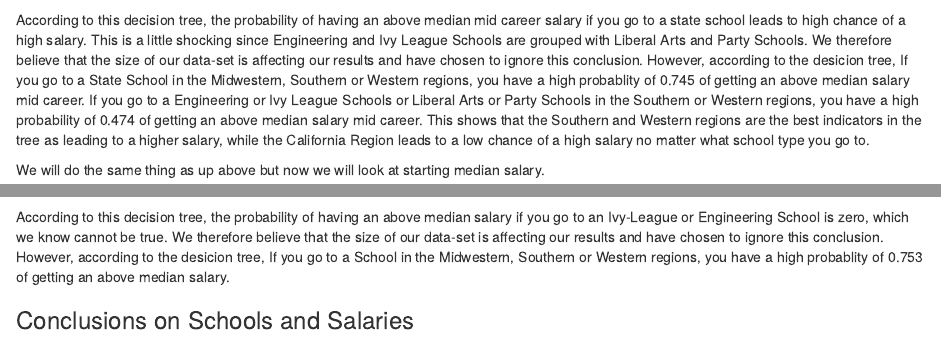
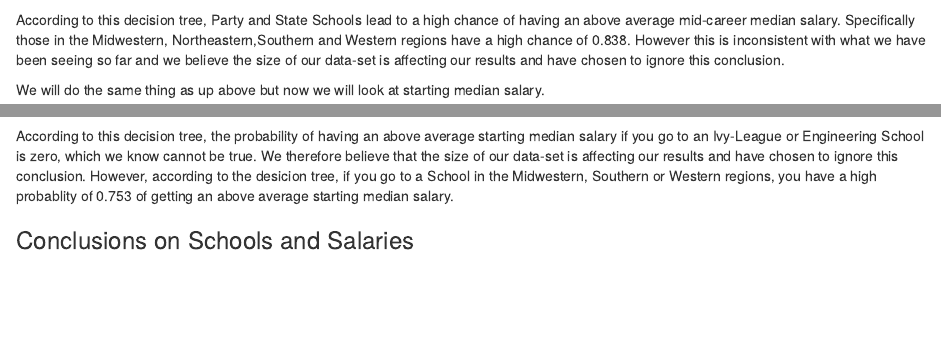
Before and after one commit to LilySJakielaszek/finalproject, an R Markdown document (FinalProjectData.Rmd): the page in a window 1100 px wide, from 14580 px down, and a second part further down, joined at a grey line. Rendered offline with R 4.5, knitr and Pandoc, with nearby package versions; some code elsewhere in the file could not run offline.

Commit message:
Made some changes to conclusion and some other errors

````diff
--- a/FinalProjectData.Rmd
+++ b/FinalProjectData.Rmd
@@ -220,7 +220,7 @@ mod1 <- party::ctree(Above_Avg_MidCareer_Median_Salary=="yes"~ School_Type+Regio
 plot(mod1,type="simple")
 ```
 
-According to this decision tree, the probability of having an above median mid career salary if you go to a state school leads to high chance of a high salary. This is a little shocking since Engineering and Ivy League Schools are grouped with Liberal Arts and Party Schools. We therefore believe that the size of our data-set is affecting our results and have chosen to ignore this conclusion. However, according to the desicion tree, If you go to a State School in the Midwestern, Southern or Western regions, you have a high probablity of 0.745 of getting an above median salary mid career. If you go to a Engineering or Ivy League Schools or Liberal Arts or Party Schools in the Southern or Western regions, you have a high probability of 0.474 of getting an above median salary mid career. This shows that the Southern and Western regions are the best indicators in the tree as leading to a higher salary, while the California Region leads to a low chance of a high salary no matter what school type you go to.
+According to this decision tree, Party and State Schools lead to a high chance of having an above average mid-career median salary. Specifically those in the Midwestern, Northeastern,Southern and Western regions have a high chance of 0.838. However this is inconsistent with what we have been seeing so far and we believe the size of our data-set is affecting our results and have chosen to ignore this conclusion.
 
 
 We will do the same thing as up above but now we will look at starting median salary.
@@ -248,7 +248,7 @@ plot(mod1,type="simple")
 
 ```
 
-According to this decision tree, the probability of having an above median salary if you go to an Ivy-League or Engineering School is zero, which we know cannot be true. We therefore believe that the size of our data-set is affecting our results and have chosen to ignore this conclusion. However, according to the desicion tree, If you go to a School in the Midwestern, Southern or Western regions, you have a high probablity of 0.753 of getting an above median salary.
+According to this decision tree, the probability of having an above average starting median salary if you go to an Ivy-League or Engineering School is zero, which we know cannot be true. We therefore believe that the size of our data-set is affecting our results and have chosen to ignore this conclusion. However, according to the desicion tree, if you go to a School in the Midwestern, Southern or Western regions, you have a high probablity of 0.753 of getting an above average starting median salary.
 
 ### Conclusions on Schools and Salaries
 
````
